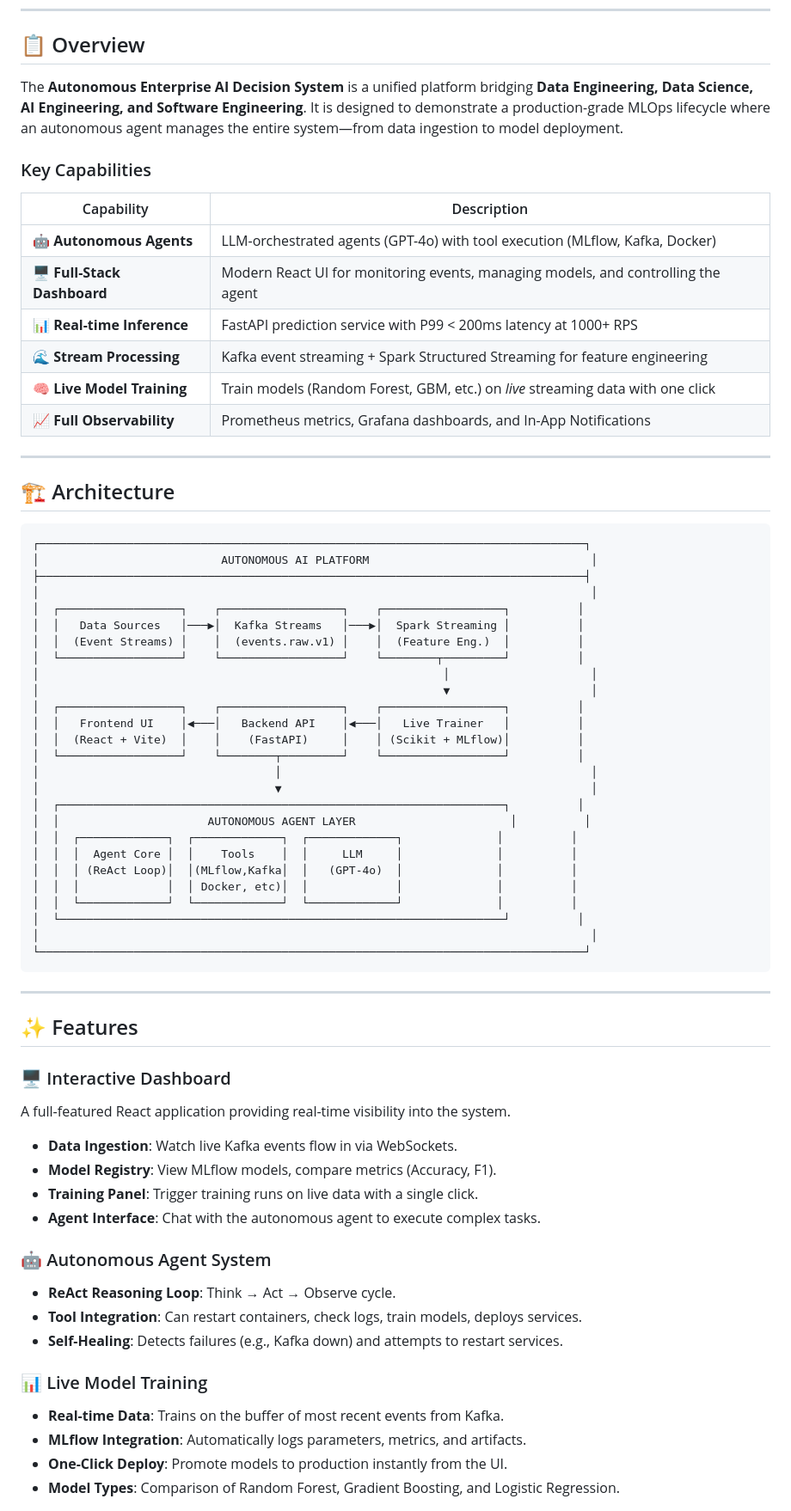
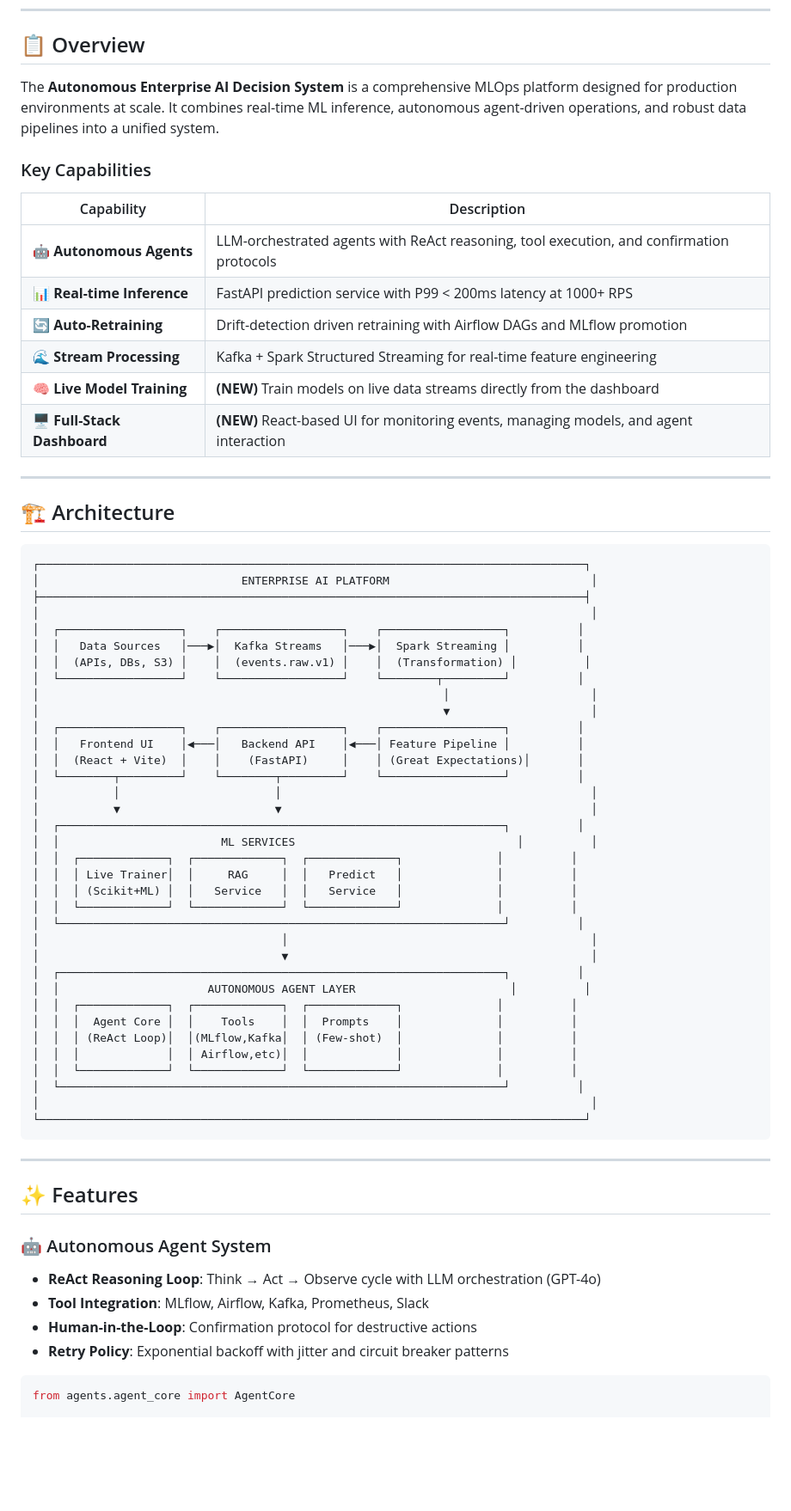
Before and after one commit to OnlyAhad13/Autonomous-Enterprise-AI-Decision-System, a Markdown page: README.md, the part around one of its changes. Shown at 86% size. Drawn GitHub-style; blank space fills up the shorter version.

````diff
--- a/README.md
+++ b/README.md
@@ -82,18 +82,18 @@
 
 ## 📋 Overview
 
-The **Autonomous Enterprise AI Decision System** is a unified platform bridging **Data Engineering, Data Science, AI Engineering, and Software Engineering**. It is designed to demonstrate a production-grade MLOps lifecycle where an autonomous agent manages the entire system—from data ingestion to model deployment.
+The **Autonomous Enterprise AI Decision System** is a comprehensive MLOps platform designed for production environments at scale. It combines real-time ML inference, autonomous agent-driven operations, and robust data pipelines into a unified system.
 
 ### Key Capabilities
 
 | Capability | Description |
 |------------|-------------|
-| 🤖 **Autonomous Agents** | LLM-orchestrated agents (GPT-4o) with tool execution (MLflow, Kafka, Docker) |
-| 🖥️ **Full-Stack Dashboard** | Modern React UI for monitoring events, managing models, and controlling the agent |
+| 🤖 **Autonomous Agents** | LLM-orchestrated agents with ReAct reasoning, tool execution, and confirmation protocols |
 | 📊 **Real-time Inference** | FastAPI prediction service with P99 < 200ms latency at 1000+ RPS |
-| 🌊 **Stream Processing** | Kafka event streaming + Spark Structured Streaming for feature engineering |
-| 🧠 **Live Model Training** | Train models (Random Forest, GBM, etc.) on *live* streaming data with one click |
-| 📈 **Full Observability** | Prometheus metrics, Grafana dashboards, and In-App Notifications |
+| 🔄 **Auto-Retraining** | Drift-detection driven retraining with Airflow DAGs and MLflow promotion |
+| 🌊 **Stream Processing** | Kafka + Spark Structured Streaming for real-time feature engineering |
+| 🧠 **Live Model Training** | **(NEW)** Train models on live data streams directly from the dashboard |
+| 🖥️ **Full-Stack Dashboard** | **(NEW)** React-based UI for monitoring events, managing models, and agent interaction |
 
 ---
 
@@ -101,27 +101,36 @@ The **Autonomous Enterprise AI Decision System** is a unified platform bridging
 
 ```
 ┌─────────────────────────────────────────────────────────────────────────────────┐
-│                           AUTONOMOUS AI PLATFORM                                 │
+│                              ENTERPRISE AI PLATFORM                              │
 ├─────────────────────────────────────────────────────────────────────────────────┤
 │                                                                                  │
 │  ┌──────────────────┐    ┌──────────────────┐    ┌──────────────────┐          │
 │  │   Data Sources   │───▶│  Kafka Streams   │───▶│  Spark Streaming │          │
-│  │  (Event Streams) │    │  (events.raw.v1) │    │  (Feature Eng.)  │          │
+│  │  (APIs, DBs, S3) │    │  (events.raw.v1) │    │  (Transformation) │          │
 │  └──────────────────┘    └──────────────────┘    └────────┬─────────┘          │
 │                                                            │                     │
 │                                                            ▼                     │
 │  ┌──────────────────┐    ┌──────────────────┐    ┌──────────────────┐          │
-│  │   Frontend UI    │◀───│   Backend API    │◀───│   Live Trainer   │          │
-│  │  (React + Vite)  │    │    (FastAPI)     │    │ (Scikit + MLflow)│          │
-│  └──────────────────┘    └────────┬─────────┘    └──────────────────┘          │
-│                                   │                                              │
-│                                   ▼                                              │
+│  │   Frontend UI    │◀───│   Backend API    │◀───│ Feature Pipeline │          │
+│  │  (React + Vite)  │    │    (FastAPI)     │    │ (Great Expectations)│       │
+│  └────────┬─────────┘    └────────┬─────────┘    └──────────────────┘          │
+│           │                       │                                              │
+│           ▼                       ▼                                              │
+│  ┌──────────────────────────────────────────────────────────────────┐          │
+│  │                        ML SERVICES                                 │          │
+│  │  ┌─────────────┐  ┌─────────────┐  ┌─────────────┐              │          │
+│  │  │ Live Trainer│  │     RAG     │  │   Predict   │              │          │
+│  │  │ (Scikit+ML) │  │   Service   │  │   Service   │              │          │
+│  │  └─────────────┘  └─────────────┘  └─────────────┘              │          │
+│  └──────────────────────────────────────────────────────────────────┘          │
+│                                    │                                             │
+│                                    ▼                                             │
 │  ┌──────────────────────────────────────────────────────────────────┐          │
 │  │                      AUTONOMOUS AGENT LAYER                       │          │
 │  │  ┌─────────────┐  ┌─────────────┐  ┌─────────────┐              │          │
-│  │  │  Agent Core │  │    Tools    │  │     LLM     │              │          │
-│  │  │ (ReAct Loop)│  │(MLflow,Kafka│  │   (GPT-4o)  │              │          │
-│  │  │             │  │ Docker, etc)│  │             │              │          │
+│  │  │  Agent Core │  │    Tools    │  │  Prompts    │              │          │
+│  │  │ (ReAct Loop)│  │(MLflow,Kafka│  │ (Few-shot)  │              │          │
+│  │  │             │  │ Airflow,etc)│  │             │              │          │
 │  │  └─────────────┘  └─────────────┘  └─────────────┘              │          │
 │  └──────────────────────────────────────────────────────────────────┘          │
 │                                                                                  │
@@ -132,21 +141,13 @@ The **Autonomous Enterprise AI Decision System** is a unified platform bridging
 
 ## ✨ Features
 
-### 🖥️ Interactive Dashboard
-A full-featured React application providing real-time visibility into the system.
-- **Data Ingestion**: Watch live Kafka events flow in via WebSockets.
-- **Model Registry**: View MLflow models, compare metrics (Accuracy, F1).
-- **Training Panel**: Trigger training runs on live data with a single click.
-- **Agent Interface**: Chat with the autonomous agent to execute complex tasks.
+### 🤖 Autonomous Agent System
 
-### 🤖 Autonomous Agent System
-- **ReAct Reasoning Loop**: Think → Act → Observe cycle.
-- **Tool Integration**: Can restart containers, check logs, train models, deploys services.
-- **Self-Healing**: Detects failures (e.g., Kafka down) and attempts to restart services.
+- **ReAct Reasoning Loop**: Think → Act → Observe cycle with LLM orchestration (GPT-4o)
+- **Tool Integration**: MLflow, Airflow, Kafka, Prometheus, Slack
+- **Human-in-the-Loop**: Confirmation protocol for destructive actions
+- **Retry Policy**: Exponential backoff with jitter and circuit breaker patterns
 
-### 📊 Live Model Training
-- **Real-time Data**: Trains on the buffer of most recent events from Kafka.
-- **MLflow Integration**: Automatically logs parameters, metrics, and artifacts.
-- **One-Click Deploy**: Promote models to production instantly from the UI.
-- **Model Types**: Comparison of Random Forest, Gradient Boosting, and Logistic Regression.
+```python
+from agents.agent_core import AgentCore
 
````
Also changed, not shown: other parts of README.md (+101 -43 lines).
